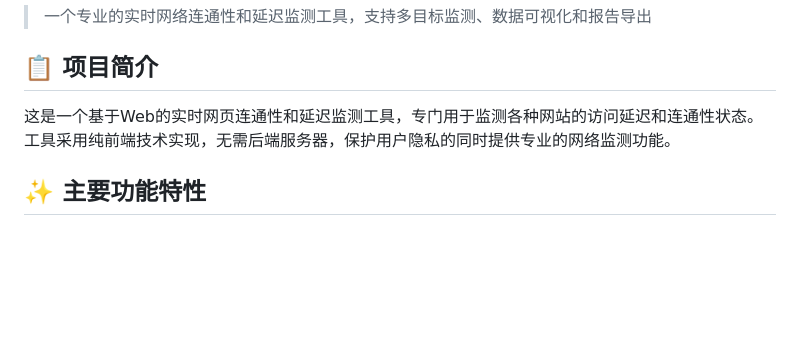
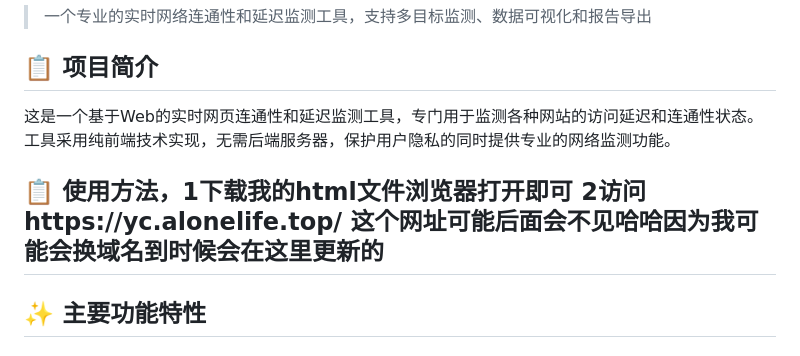
Before and after one commit to MohamedAdamA/networkping, a Markdown page: README.md, the part around the change. Drawn GitHub-style; blank space fills up the shorter version.

```diff
--- a/README.md
+++ b/README.md
@@ -2,6 +2,7 @@
 > 一个专业的实时网络连通性和延迟监测工具，支持多目标监测、数据可视化和报告导出
 ## 📋 项目简介
 这是一个基于Web的实时网页连通性和延迟监测工具，专门用于监测各种网站的访问延迟和连通性状态。工具采用纯前端技术实现，无需后端服务器，保护用户隐私的同时提供专业的网络监测功能。
+## 📋 使用方法，1下载我的html文件浏览器打开即可  2访问https://yc.alonelife.top/  这个网址可能后面会不见哈哈因为我可能会换域名到时候会在这里更新的
 ## ✨ 主要功能特性
 ### 🔍 实时监测
 - **多目标同时监测**：内置Google、YouTube、Instagram、Twitter/X、百度、腾讯视频等主流网站
```
